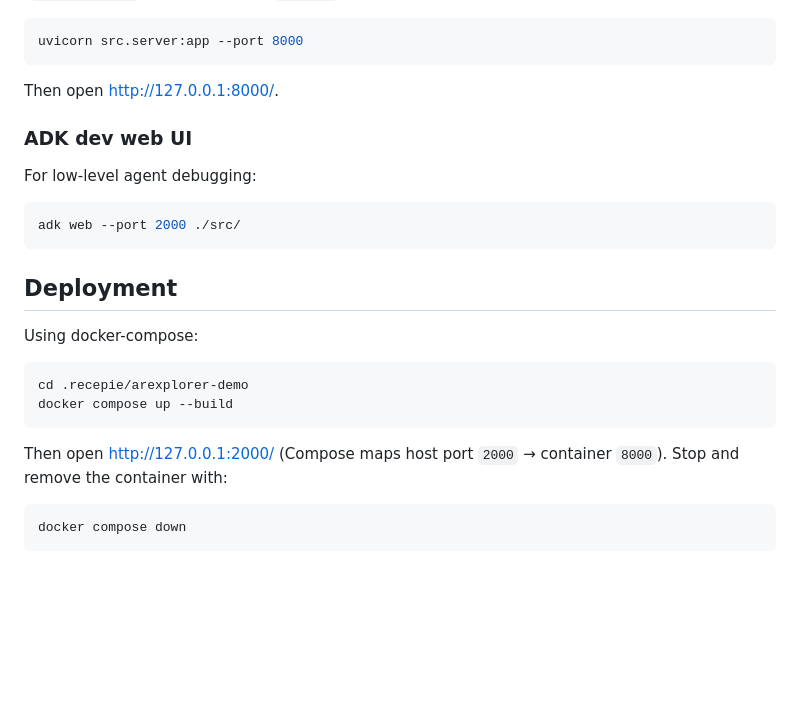
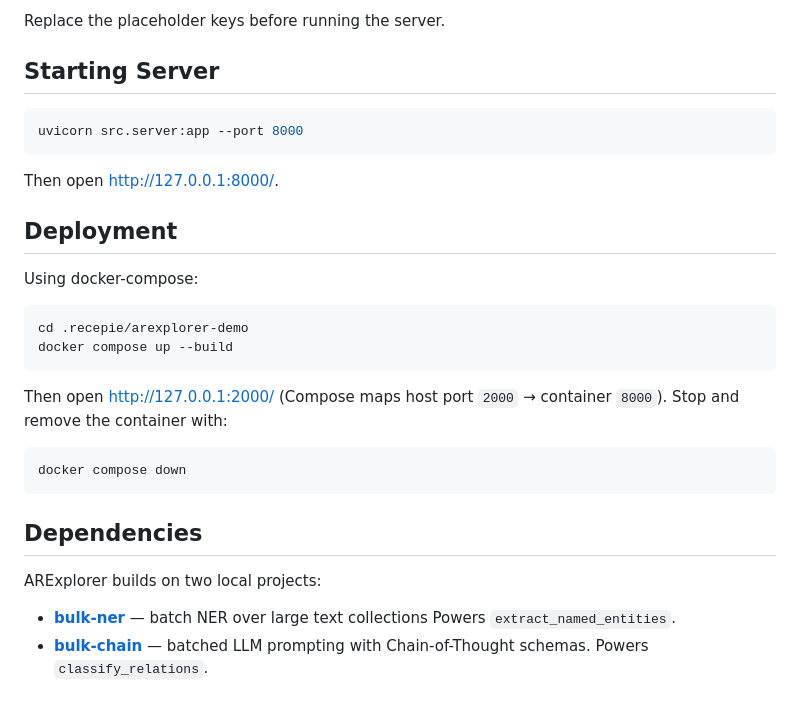
Before and after one commit to nicolay-r/ARExplorer, a Markdown page: README.md, the part around the change printed below. Rendered like a GitHub page; blank space fills up the shorter version.

````diff
--- a/README.md
+++ b/README.md
@@ -19,3 +72,6 @@ and the graph drives the visualization.
+Replace the placeholder keys before running the server.
+
+## Starting Server
 
 ```bash
 uvicorn src.server:app --port 8000
@@ -23,13 +79,6 @@ uvicorn src.server:app --port 8000
 
 Then open http://127.0.0.1:8000/.
 
-### ADK dev web UI
-
-For low-level agent debugging:
-
-```bash
-adk web --port 2000 ./src/
-```
 ## Deployment
 
 Using docker-compose:
@@ -45,3 +94,10 @@ Then open http://127.0.0.1:2000/ (Compose maps host port `2000` → container
 ```bash
 docker compose down
 ```
+
+## Dependencies
+
+ARExplorer builds on two local projects:
+
+- **[bulk-ner](https://github.com/nicolay-r/bulk-ner)** — batch NER over large text collections Powers `extract_named_entities`.
+- **[bulk-chain](https://github.com/nicolay-r/bulk-chain)** — batched LLM prompting with Chain-of-Thought schemas. Powers `classify_relations`.
````
Also changed, not shown: other parts of README.md (+57 -4 lines), logo.png (added).
